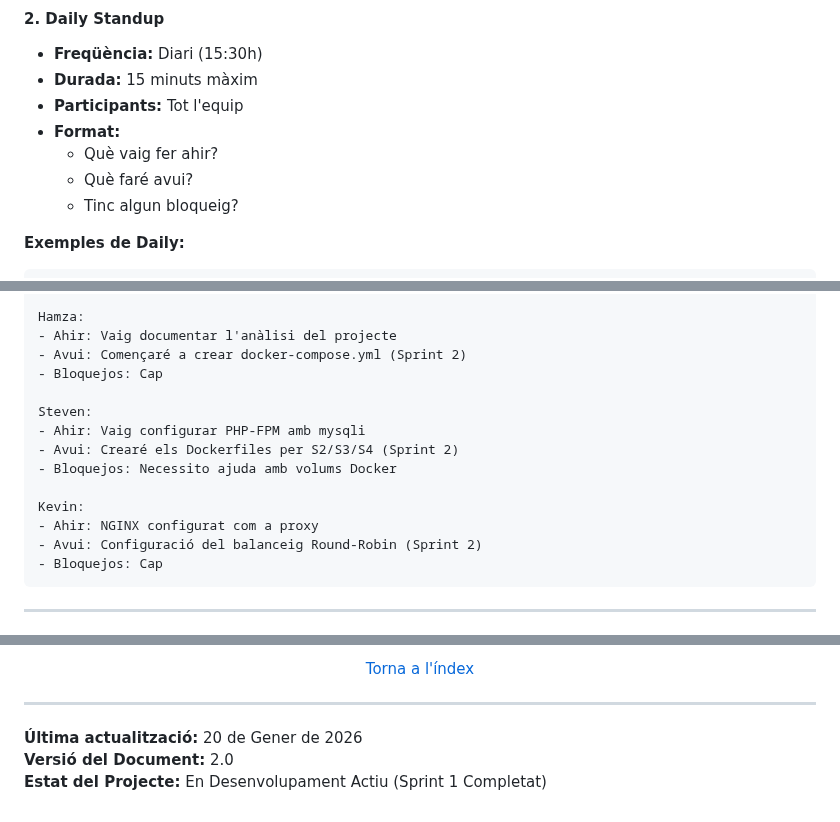
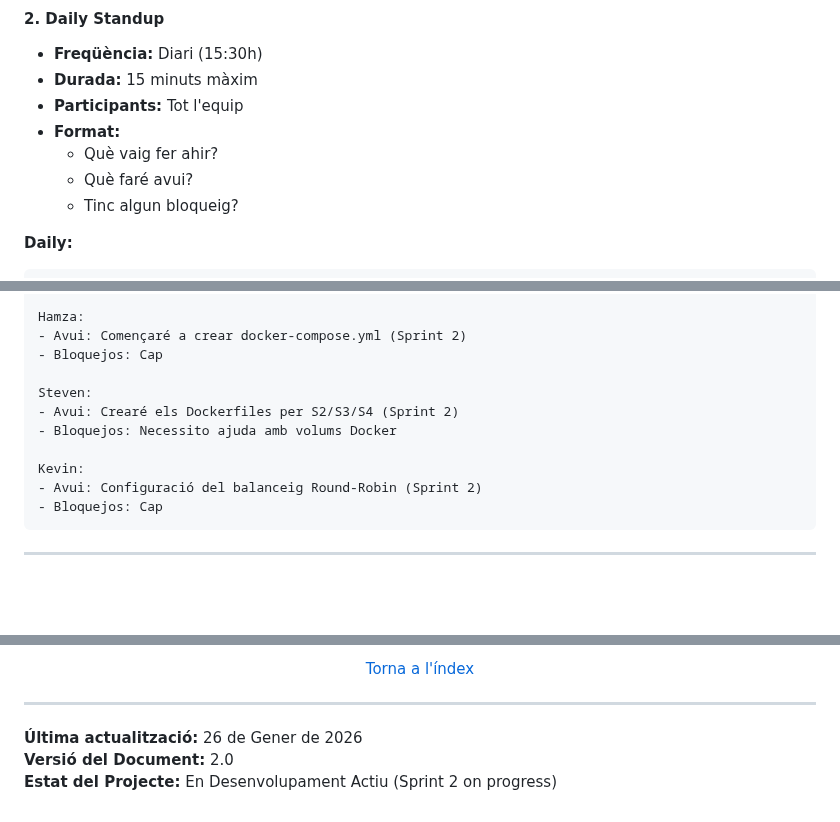
Before and after one commit to HamzaTayibiITB2425/extagram-project, a Markdown page: README.md, 3 parts joined by grey strips. Rendered like a GitHub page; blank space fills up the shorter version.

Commit message:
Update README with latest daily standup details

````diff
--- a/README.md
+++ b/README.md
@@ -1165,6 +1165,6 @@ Sprint Retrospective (Millora contínua)
   - Què faré avui?
   - Tinc algun bloqueig?
 
-**Exemples de Daily:**
+**Daily:**
 
 ```
@@ -1172,16 +1172,13 @@ Daily Standup - 16/01/2026
 
 Hamza:
-- Ahir: Vaig documentar l'anàlisi del projecte
 - Avui: Començaré a crear docker-compose.yml (Sprint 2)
 - Bloquejos: Cap
 
 Steven:
-- Ahir: Vaig configurar PHP-FPM amb mysqli
 - Avui: Crearé els Dockerfiles per S2/S3/S4 (Sprint 2)
 - Bloquejos: Necessito ajuda amb volums Docker
 
 Kevin:
-- Ahir: NGINX configurat com a proxy
 - Avui: Configuració del balanceig Round-Robin (Sprint 2)
 - Bloquejos: Cap
 ```
@@ -1415,6 +1412,6 @@ Tots els drets reservats per a ús educatiu.
 
 ---
 
-**Última actualització:** 20 de Gener de 2026
+**Última actualització:** 26 de Gener de 2026
 **Versió del Document:** 2.0
-**Estat del Projecte:** En Desenvolupament Actiu (Sprint 1 Completat)
+**Estat del Projecte:** En Desenvolupament Actiu (Sprint 2 on progress)
````
Also changed, not shown: other parts of README.md (+3 -3 lines).
